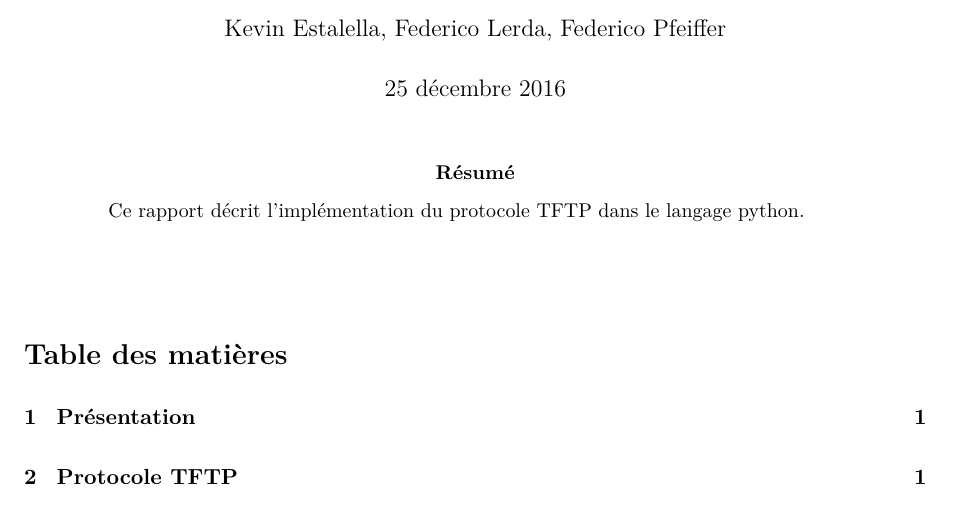
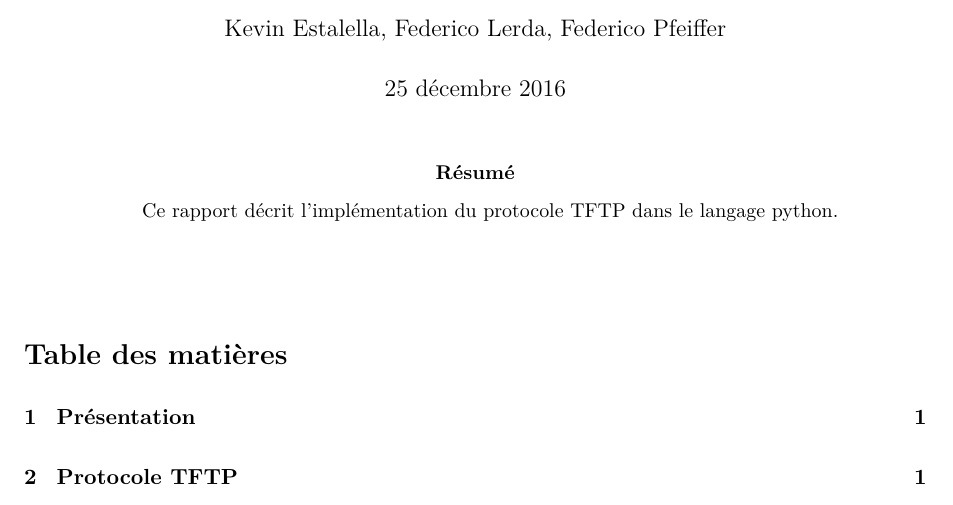
Before and after one commit to Eldorico/tftp, a LaTeX paper (doc/rapport.tex): part of page 1 of 6, cut so that both start at the same text. Compiled offline with XeLaTeX.

Commit message:
report: Centered abstract

```diff
--- a/doc/rapport.tex
+++ b/doc/rapport.tex
@@ -64,7 +64,9 @@
     \thispagestyle{empty}
 
     \begin{abstract}
+    \begin{center}
     Ce rapport décrit l'implémentation du protocole TFTP dans le langage python.
+    \end{center}
     \end{abstract}
 
     \vspace{1cm}
```
